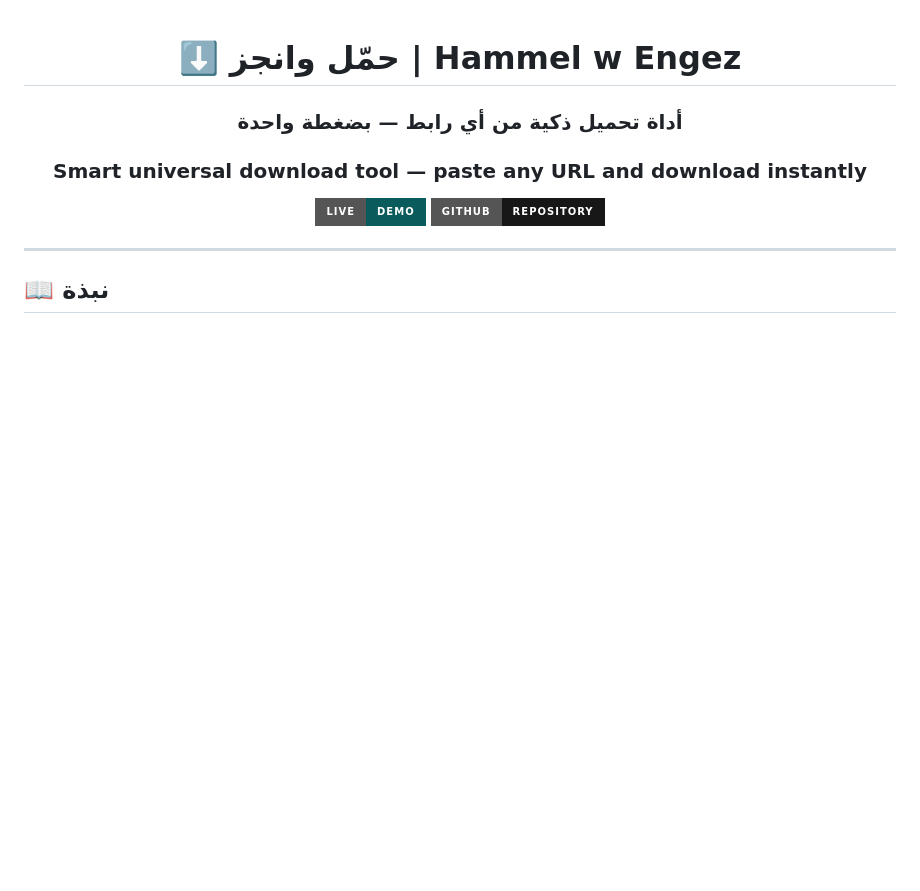
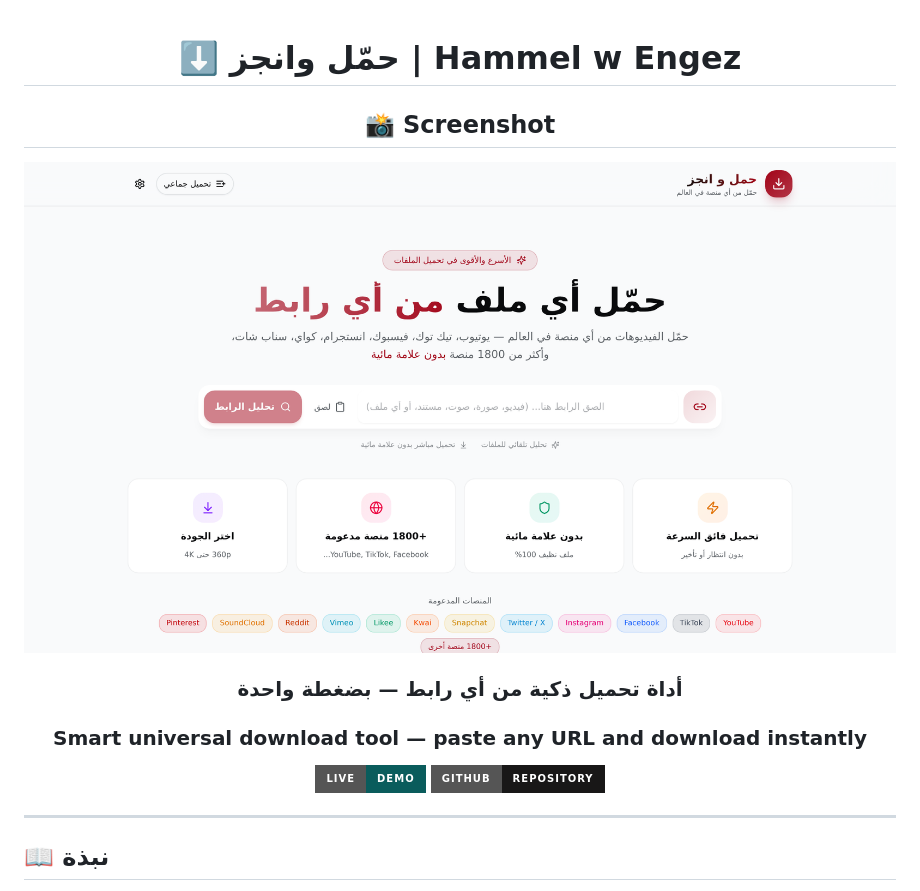
Before and after one commit to ziadamr45/Hammel-w-Engez, a Markdown page: README.md, the part around the change. Drawn GitHub-style; badges without logos; blank space fills up the shorter version.

Commit message:
add screenshot section to README

```diff
--- a/README.md
+++ b/README.md
@@ -1,6 +1,10 @@
 <div align="center">
 
 # ⬇️ حمّل وانجز | Hammel w Engez
+
+## 📸 Screenshot
+
+![Hammel-w-Engez Screenshot](screenshot.png)
 
 ### أداة تحميل ذكية من أي رابط — بضغطة واحدة
 ### Smart universal download tool — paste any URL and download instantly
```
